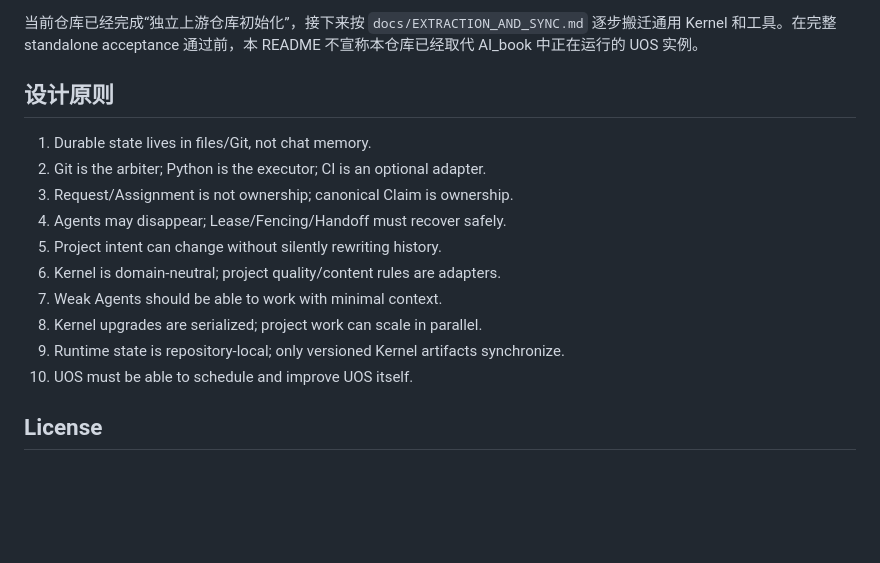
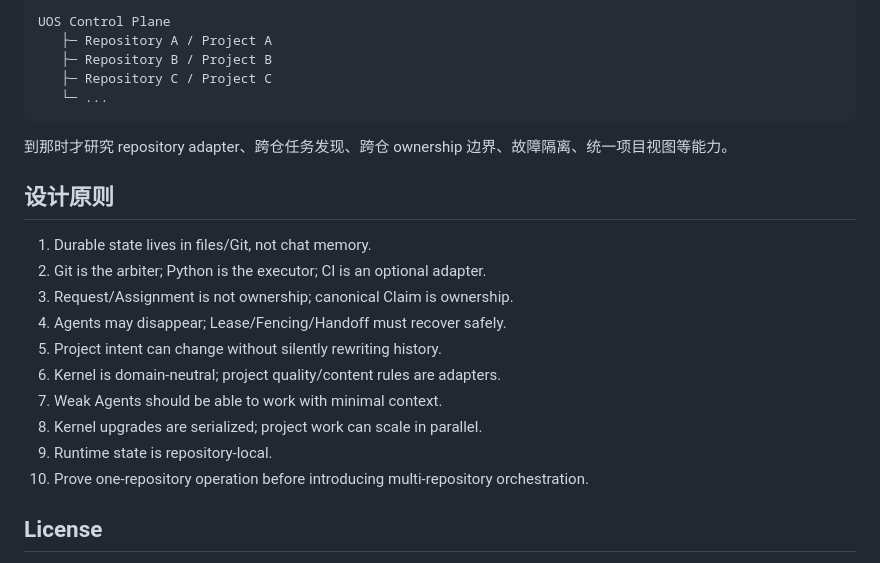
Before and after one commit to ZXYHtech/UOS, a Markdown page: README.md, the part around one of its changes. Rendered like a GitHub page; blank space fills up the shorter version.

````diff
--- a/README.md
+++ b/README.md
@@ -67,5 +76,13 @@ ZXYHtech/AI_book             <- reference workload / consumer
 
-当前仓库已经完成“独立上游仓库初始化”，接下来按 `docs/EXTRACTION_AND_SYNC.md` 逐步搬迁通用 Kernel 和工具。在完整 standalone acceptance 通过前，本 README 不宣称本仓库已经取代 AI_book 中正在运行的 UOS 实例。
+```text
+UOS Control Plane
+   ├─ Repository A / Project A
+   ├─ Repository B / Project B
+   ├─ Repository C / Project C
+   └─ ...
+```
+
+到那时才研究 repository adapter、跨仓任务发现、跨仓 ownership 边界、故障隔离、统一项目视图等能力。
 
 ## 设计原则
 
@@ -77,8 +94,8 @@ ZXYHtech/AI_book             <- reference workload / consumer
 6. Kernel is domain-neutral; project quality/content rules are adapters.
 7. Weak Agents should be able to work with minimal context.
 8. Kernel upgrades are serialized; project work can scale in parallel.
-9. Runtime state is repository-local; only versioned Kernel artifacts synchronize.
-10. UOS must be able to schedule and improve UOS itself.
+9. Runtime state is repository-local.
+10. Prove one-repository operation before introducing multi-repository orchestration.
 
 ## License
 
````
Also changed, not shown: other parts of README.md (+32 -23 lines).
